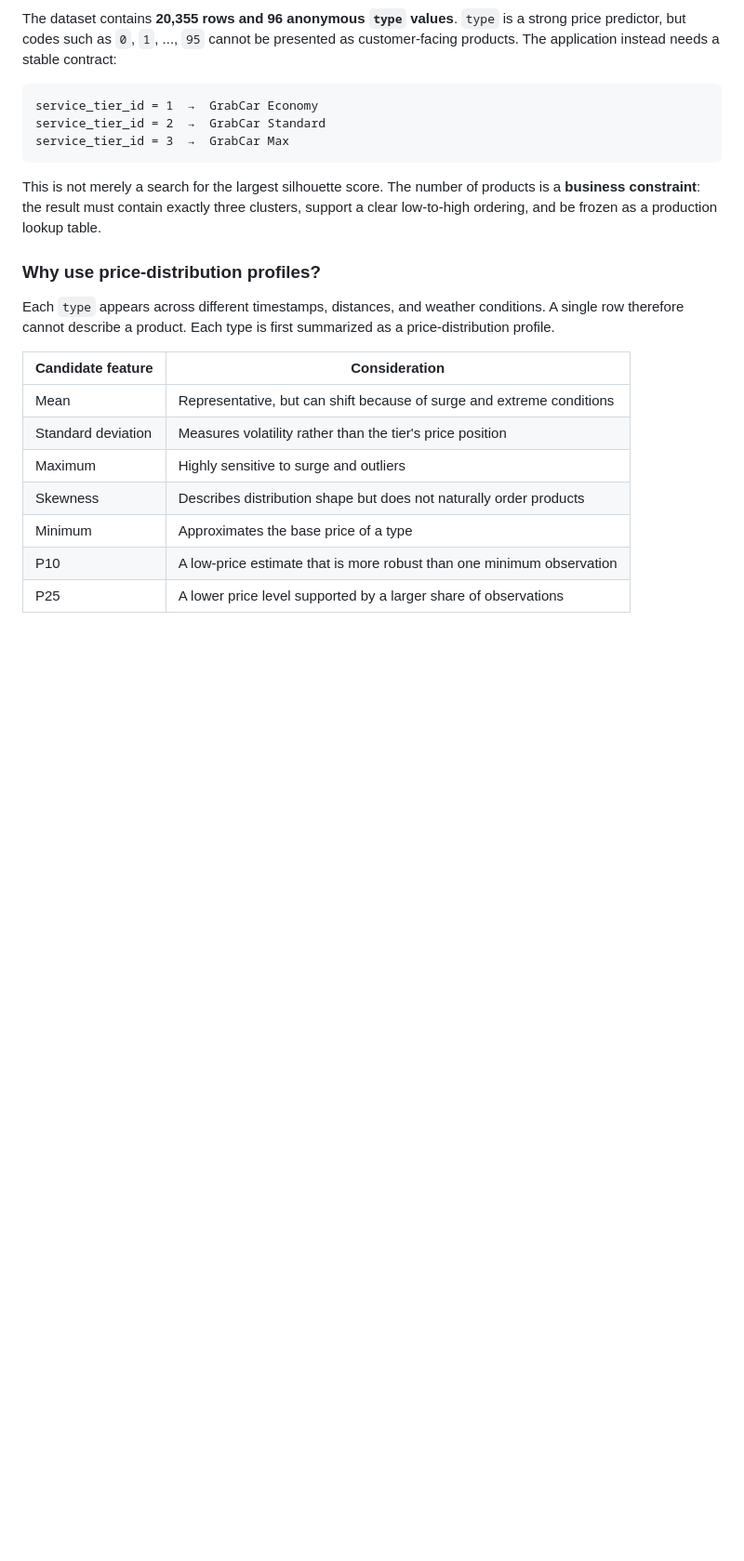
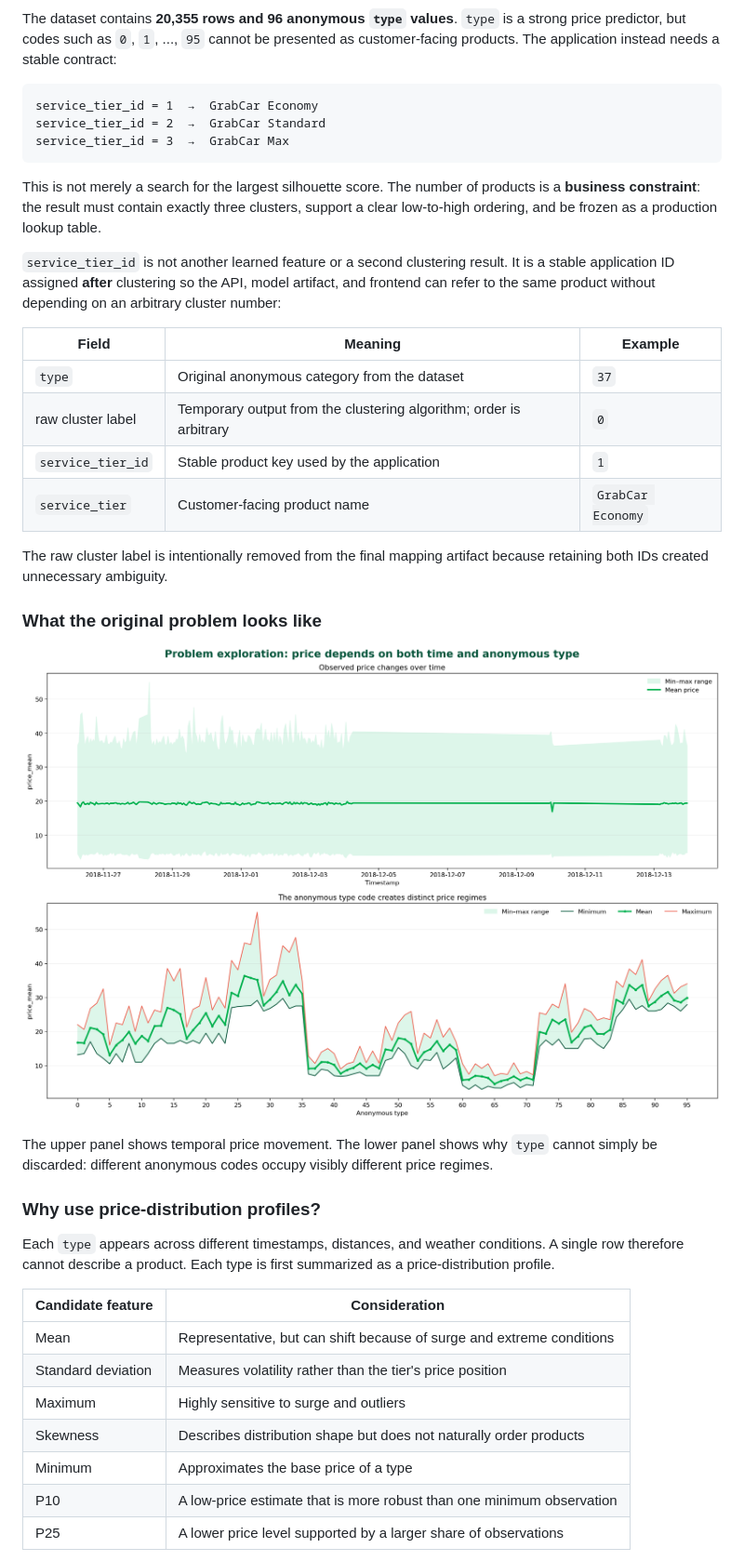
Before and after one commit to zzeiidann/Grabiez, a Markdown page: README.md, the part around one of its changes. Shown at 93% size. Drawn GitHub-style; blank space fills up the shorter version.

Commit message:
docs: explain service tier IDs and embed analysis plots

```diff
--- a/README.md
+++ b/README.md
@@ -104,6 +104,23 @@ service_tier_id = 3  →  GrabCar Max
 
 This is not merely a search for the largest silhouette score. The number of products is a **business constraint**: the result must contain exactly three clusters, support a clear low-to-high ordering, and be frozen as a production lookup table.
 
+`service_tier_id` is not another learned feature or a second clustering result. It is a stable application ID assigned **after** clustering so the API, model artifact, and frontend can refer to the same product without depending on an arbitrary cluster number:
+
+| Field | Meaning | Example |
+|---|---|---|
+| `type` | Original anonymous category from the dataset | `37` |
+| raw cluster label | Temporary output from the clustering algorithm; order is arbitrary | `0` |
+| `service_tier_id` | Stable product key used by the application | `1` |
+| `service_tier` | Customer-facing product name | `GrabCar Economy` |
+
+The raw cluster label is intentionally removed from the final mapping artifact because retaining both IDs created unnecessary ambiguity.
+
+### What the original problem looks like
+
+![Price behavior across timestamp and anonymous type](docs/images/problem-price-patterns.png)
+
+The upper panel shows temporal price movement. The lower panel shows why `type` cannot simply be discarded: different anonymous codes occupy visibly different price regimes.
+
 ### Why use price-distribution profiles?
 
 Each `type` appears across different timestamps, distances, and weather conditions. A single row therefore cannot describe a product. Each type is first summarized as a price-distribution profile.
```
Also changed, not shown: other parts of README.md (+4 -0 lines).
